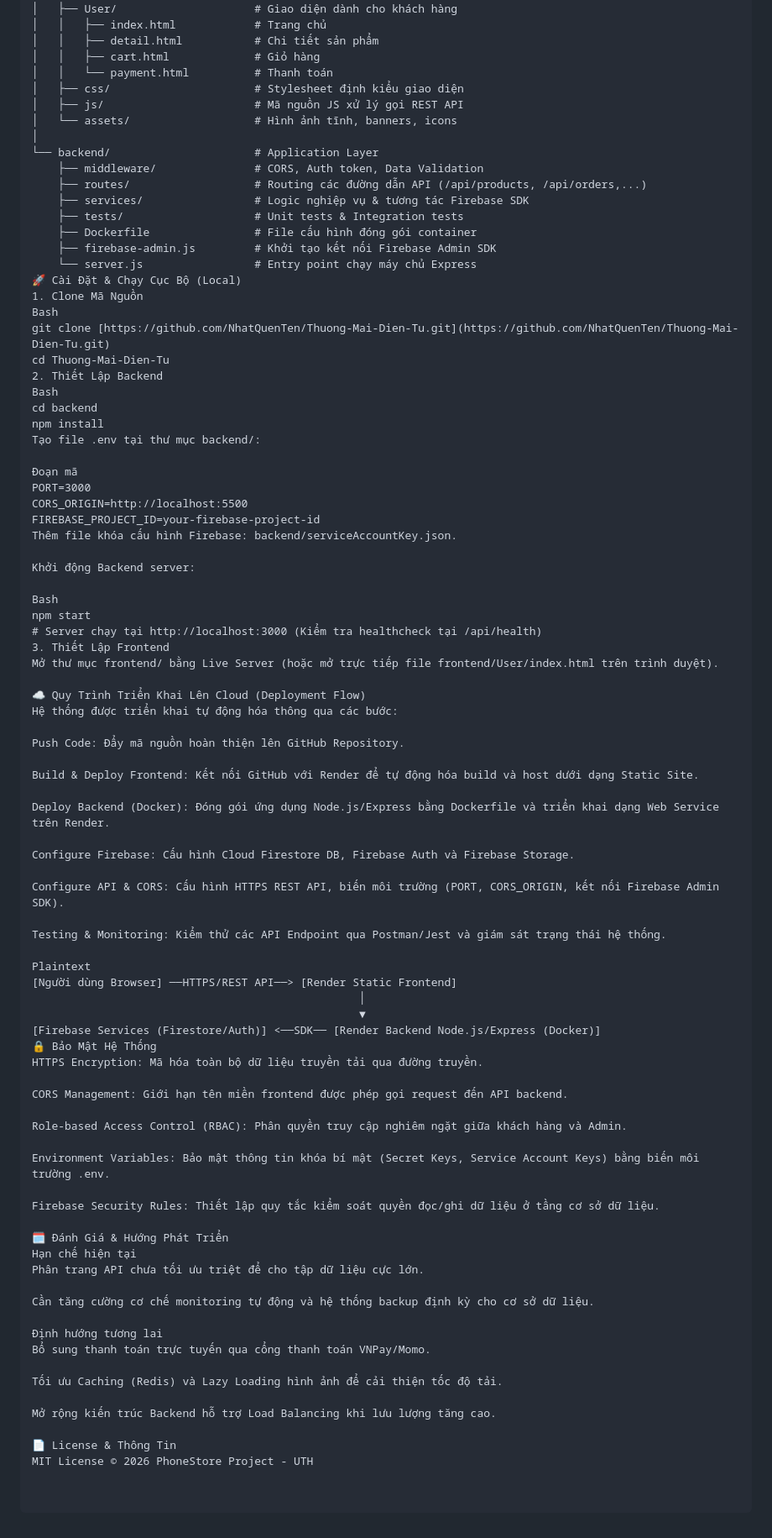
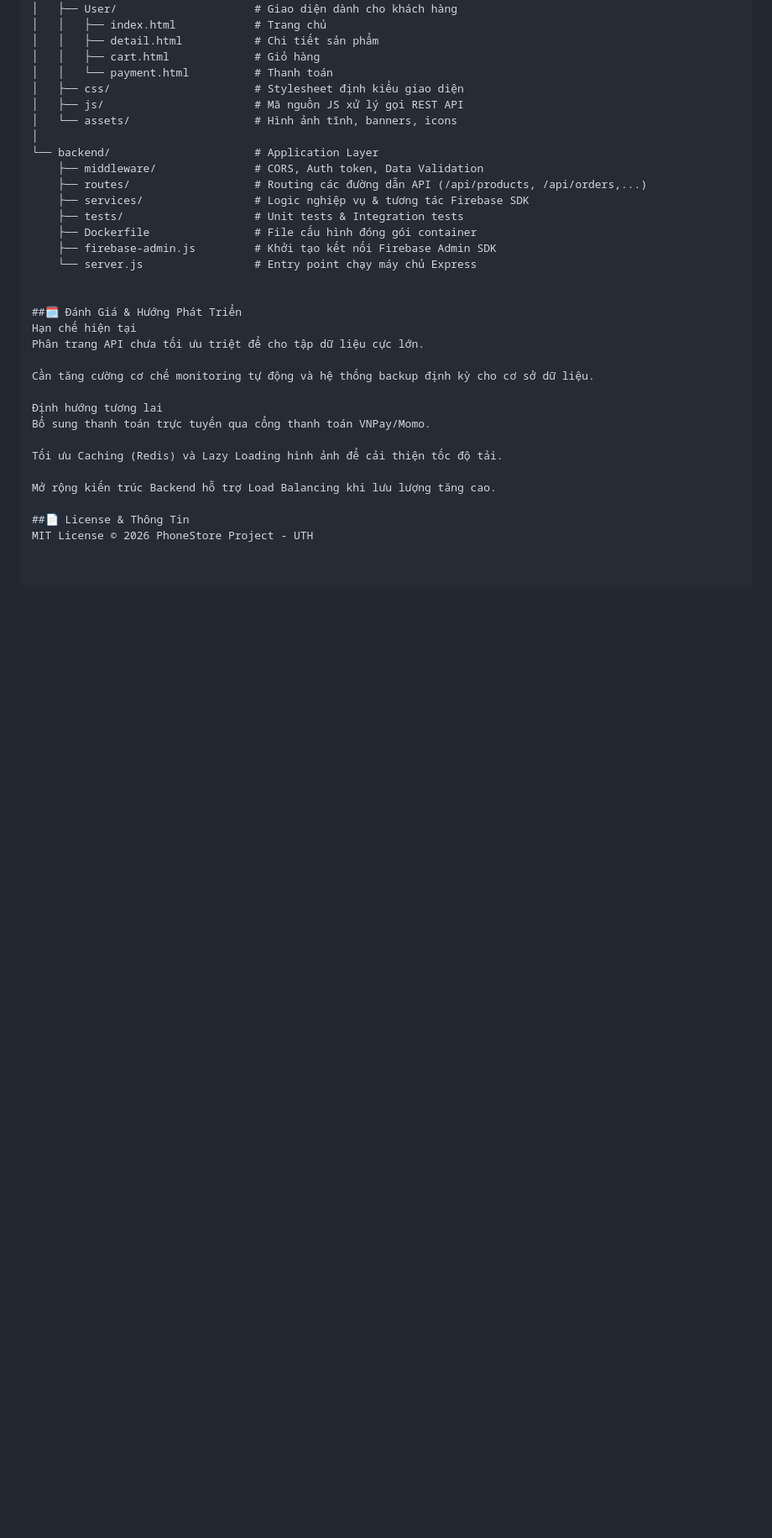
Before and after one commit to MinhHai2906/DTDM, a Markdown page: README.md, the part around the change. Shown at 84% size. Rendered like a GitHub page; blank space fills up the shorter version.

```diff
--- a/README.md
+++ b/README.md
@@ -83,63 +83,9 @@ Website-Store-Sells-Phones/
     ├── Dockerfile                # File cấu hình đóng gói container
     ├── firebase-admin.js         # Khởi tạo kết nối Firebase Admin SDK
     └── server.js                 # Entry point chạy máy chủ Express
-🚀 Cài Đặt & Chạy Cục Bộ (Local)
-1. Clone Mã Nguồn
-Bash
-git clone [https://github.com/NhatQuenTen/Thuong-Mai-Dien-Tu.git](https://github.com/NhatQuenTen/Thuong-Mai-Dien-Tu.git)
-cd Thuong-Mai-Dien-Tu
-2. Thiết Lập Backend
-Bash
-cd backend
-npm install
-Tạo file .env tại thư mục backend/:
 
-Đoạn mã
-PORT=3000
-CORS_ORIGIN=http://localhost:5500
-FIREBASE_PROJECT_ID=your-firebase-project-id
-Thêm file khóa cấu hình Firebase: backend/serviceAccountKey.json.
 
-Khởi động Backend server:
-
-Bash
-npm start
-# Server chạy tại http://localhost:3000 (Kiểm tra healthcheck tại /api/health)
-3. Thiết Lập Frontend
-Mở thư mục frontend/ bằng Live Server (hoặc mở trực tiếp file frontend/User/index.html trên trình duyệt).
-
-☁️ Quy Trình Triển Khai Lên Cloud (Deployment Flow)
-Hệ thống được triển khai tự động hóa thông qua các bước:
-
-Push Code: Đẩy mã nguồn hoàn thiện lên GitHub Repository.
-
-Build & Deploy Frontend: Kết nối GitHub với Render để tự động hóa build và host dưới dạng Static Site.
-
-Deploy Backend (Docker): Đóng gói ứng dụng Node.js/Express bằng Dockerfile và triển khai dạng Web Service trên Render.
-
-Configure Firebase: Cấu hình Cloud Firestore DB, Firebase Auth và Firebase Storage.
-
-Configure API & CORS: Cấu hình HTTPS REST API, biến môi trường (PORT, CORS_ORIGIN, kết nối Firebase Admin SDK).
-
-Testing & Monitoring: Kiểm thử các API Endpoint qua Postman/Jest và giám sát trạng thái hệ thống.
-
-Plaintext
-[Người dùng Browser] ──HTTPS/REST API──> [Render Static Frontend]
-                                                  │
-                                                  ▼
-[Firebase Services (Firestore/Auth)] <──SDK── [Render Backend Node.js/Express (Docker)]
-🔒 Bảo Mật Hệ Thống
-HTTPS Encryption: Mã hóa toàn bộ dữ liệu truyền tải qua đường truyền.
-
-CORS Management: Giới hạn tên miền frontend được phép gọi request đến API backend.
-
-Role-based Access Control (RBAC): Phân quyền truy cập nghiêm ngặt giữa khách hàng và Admin.
-
-Environment Variables: Bảo mật thông tin khóa bí mật (Secret Keys, Service Account Keys) bằng biến môi trường .env.
-
-Firebase Security Rules: Thiết lập quy tắc kiểm soát quyền đọc/ghi dữ liệu ở tầng cơ sở dữ liệu.
-
-🗓️ Đánh Giá & Hướng Phát Triển
+##🗓️ Đánh Giá & Hướng Phát Triển
 Hạn chế hiện tại
 Phân trang API chưa tối ưu triệt để cho tập dữ liệu cực lớn.
 
@@ -152,5 +98,5 @@ Tối ưu Caching (Redis) và Lazy Loading hình ảnh để cải thiện tốc
 
 Mở rộng kiến trúc Backend hỗ trợ Load Balancing khi lưu lượng tăng cao.
 
-📄 License & Thông Tin
+##📄 License & Thông Tin
 MIT License © 2026 PhoneStore Project - UTH
```
